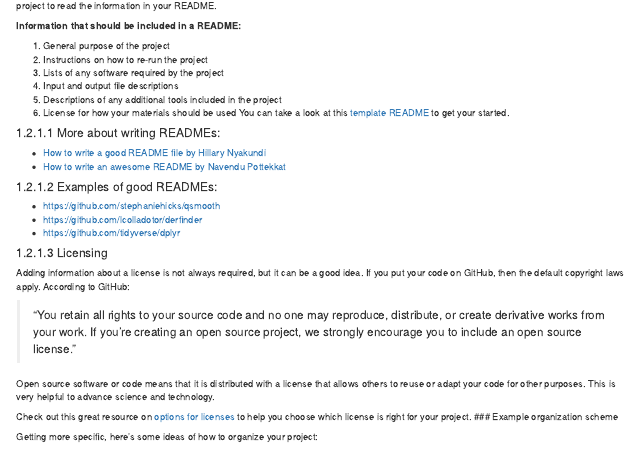
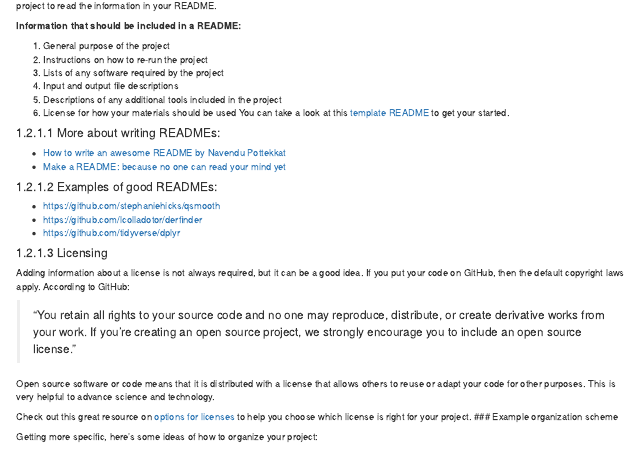
Before and after one commit to fhdsl/Tools_for_Reproducible_Workflows_in_R, an R Markdown document (05-setting-up.Rmd): the page in a window 1100 px wide, from 750 px down. Rendered offline with R 4.5, knitr and Pandoc, with nearby package versions; drawn as R Markdown's standard HTML page in place of the format the file asks for; some code elsewhere in the file could not run offline.

Commit message:
Fix broken URL

```diff
--- a/05-setting-up.Rmd
+++ b/05-setting-up.Rmd
@@ -70,8 +70,8 @@ You can take a look at this [template README](https://raw.githubusercontent.com/
 
 #### More about writing READMEs:
 
-- [How to write a good README file by Hillary Nyakundi](https://www.freecodecamp.org/news/how-to-write-a-good-readme-file/)
 - [How to write an awesome README by Navendu Pottekkat](https://towardsdatascience.com/how-to-write-an-awesome-readme-68bf4be91f8b)
+- [Make a README: because no one can read your mind yet](https://www.makeareadme.com/)
 
 #### Examples of good READMEs:
 
```
